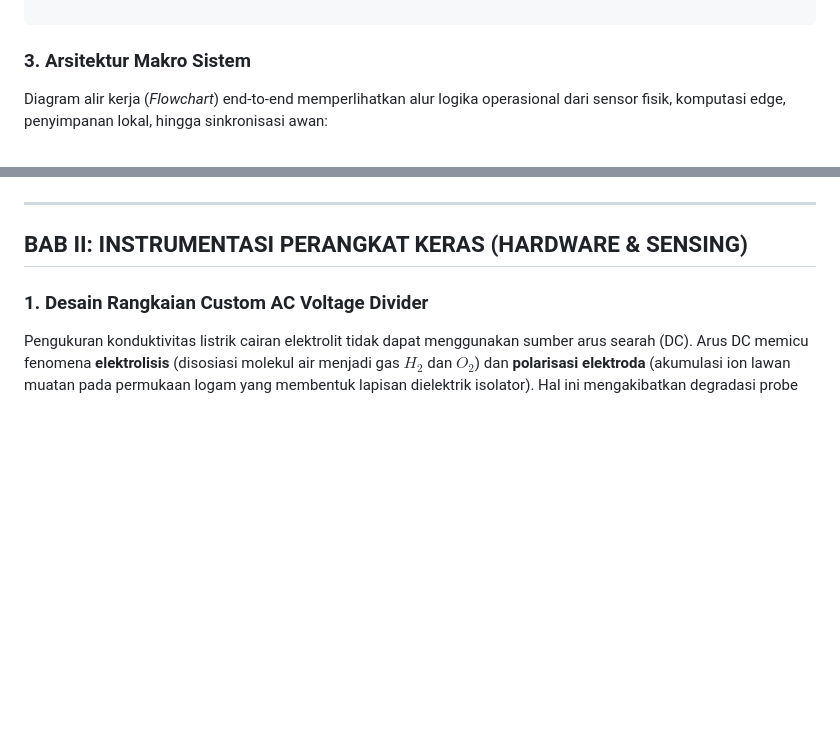
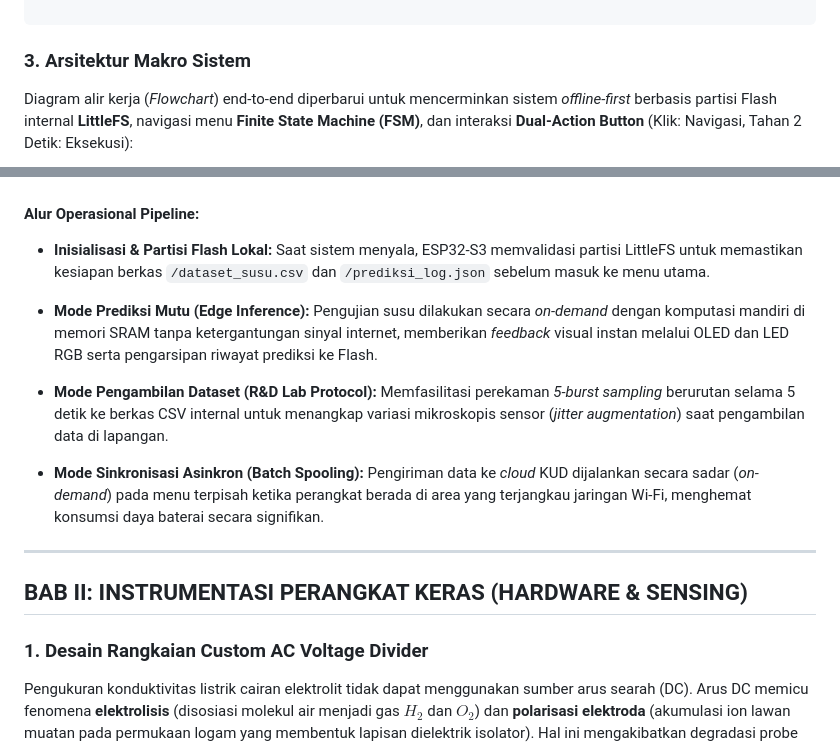
Before and after one commit to ridhoSetia/iot-prediksi-susu, a Markdown page: README.md, 2 parts joined by grey strips. Rendered like a GitHub page; blank space fills up the shorter version.

Commit message:
update readme berdasarkan update code terbaru

````diff
--- a/README.md
+++ b/README.md
@@ -47,7 +47,7 @@ Sistem ini dirancang sebagai instrumen cerdas genggam (*Smart Handheld Milk Qual
 
 ### 3. Arsitektur Makro Sistem
 
-Diagram alir kerja (*Flowchart*) end-to-end memperlihatkan alur logika operasional dari sensor fisik, komputasi edge, penyimpanan lokal, hingga sinkronisasi awan:
+Diagram alir kerja (*Flowchart*) end-to-end diperbarui untuk mencerminkan sistem *offline-first* berbasis partisi Flash internal **LittleFS**, navigasi menu **Finite State Machine (FSM)**, dan interaksi **Dual-Action Button** (Klik: Navigasi, Tahan 2 Detik: Eksekusi):
 
 ```mermaid
 flowchart TD
@@ -77,5 +101,18 @@ flowchart TD
 
 ```
+
+#### Alur Operasional Pipeline:
+
+* **Inisialisasi & Partisi Flash Lokal:** Saat sistem menyala, ESP32-S3 memvalidasi partisi LittleFS untuk memastikan kesiapan berkas `/dataset_susu.csv` dan `/prediksi_log.json` sebelum masuk ke menu utama.
+
+
+* **Mode Prediksi Mutu (Edge Inference):** Pengujian susu dilakukan secara *on-demand* dengan komputasi mandiri di memori SRAM tanpa ketergantungan sinyal internet, memberikan *feedback* visual instan melalui OLED dan LED RGB serta pengarsipan riwayat prediksi ke Flash.
+
+
+* **Mode Pengambilan Dataset (R&D Lab Protocol):** Memfasilitasi perekaman *5-burst sampling* berurutan selama 5 detik ke berkas CSV internal untuk menangkap variasi mikroskopis sensor (*jitter augmentation*) saat pengambilan data di lapangan.
+
+
+* **Mode Sinkronisasi Asinkron (Batch Spooling):** Pengiriman data ke *cloud* KUD dijalankan secara sadar (*on-demand*) pada menu terpisah ketika perangkat berada di area yang terjangkau jaringan Wi-Fi, menghemat konsumsi daya baterai secara signifikan.
 
 ---
 
````
Also changed, not shown: other parts of README.md (+47 -23 lines).
